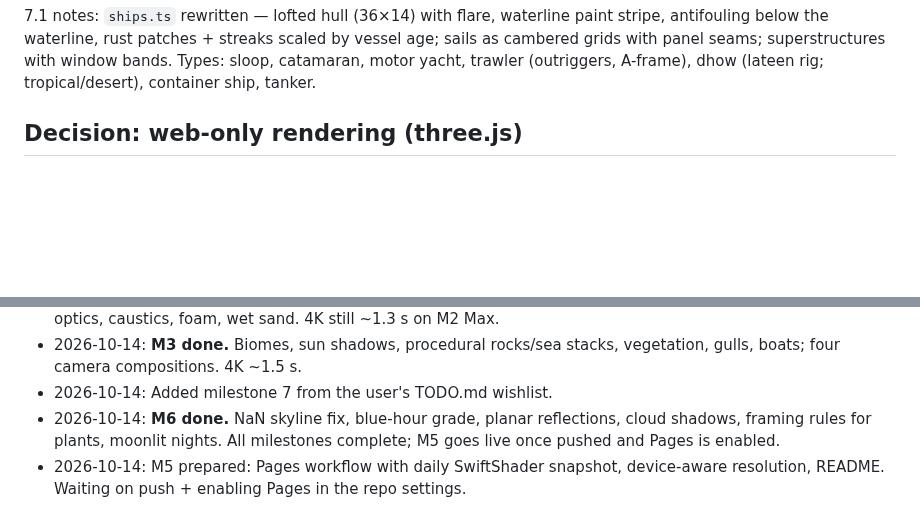
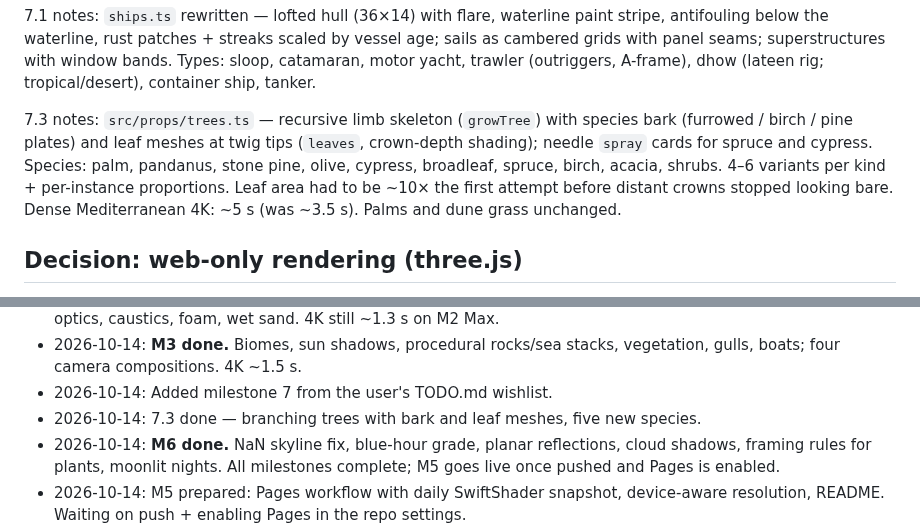
Before and after one commit to grandma67/amazing_sea_wallpaper, a Markdown page: PLAN.md, 2 parts joined by grey strips. Drawn GitHub-style; blank space fills up the shorter version.

Commit message:
Plan: 7.3 done
Co-Authored-By: Claude Opus 5.5 <noreply@anthropic.com>

```diff
--- a/PLAN.md
+++ b/PLAN.md
@@ -41,6 +41,13 @@ antifouling below the waterline, rust patches + streaks scaled by vessel age; sa
 cambered grids with panel seams; superstructures with window bands. Types: sloop,
 catamaran, motor yacht, trawler (outriggers, A-frame), dhow (lateen rig; tropical/desert),
 container ship, tanker.
+
+7.3 notes: `src/props/trees.ts` — recursive limb skeleton (`growTree`) with species bark
+(furrowed / birch / pine plates) and leaf meshes at twig tips (`leaves`, crown-depth shading);
+needle `spray` cards for spruce and cypress. Species: palm, pandanus, stone pine, olive, cypress,
+broadleaf, spruce, birch, acacia, shrubs. 4–6 variants per kind + per-instance proportions.
+Leaf area had to be ~10× the first attempt before distant crowns stopped looking bare.
+Dense Mediterranean 4K: ~5 s (was ~3.5 s). Palms and dune grass unchanged.
 
 ## Decision: web-only rendering (three.js)
 
@@ -324,6 +331,7 @@ M2 findings:
 - 2026-10-14: **M3 done.** Biomes, sun shadows, procedural rocks/sea stacks, vegetation, gulls,
   boats; four camera compositions. 4K ~1.5 s.
 - 2026-10-14: Added milestone 7 from the user's TODO.md wishlist.
+- 2026-10-14: 7.3 done — branching trees with bark and leaf meshes, five new species.
 - 2026-10-14: **M6 done.** NaN skyline fix, blue-hour grade, planar reflections, cloud shadows,
   framing rules for plants, moonlit nights. All milestones complete; M5 goes live once pushed
   and Pages is enabled.
```
Also changed, not shown: other parts of PLAN.md (+1 -1 lines).
